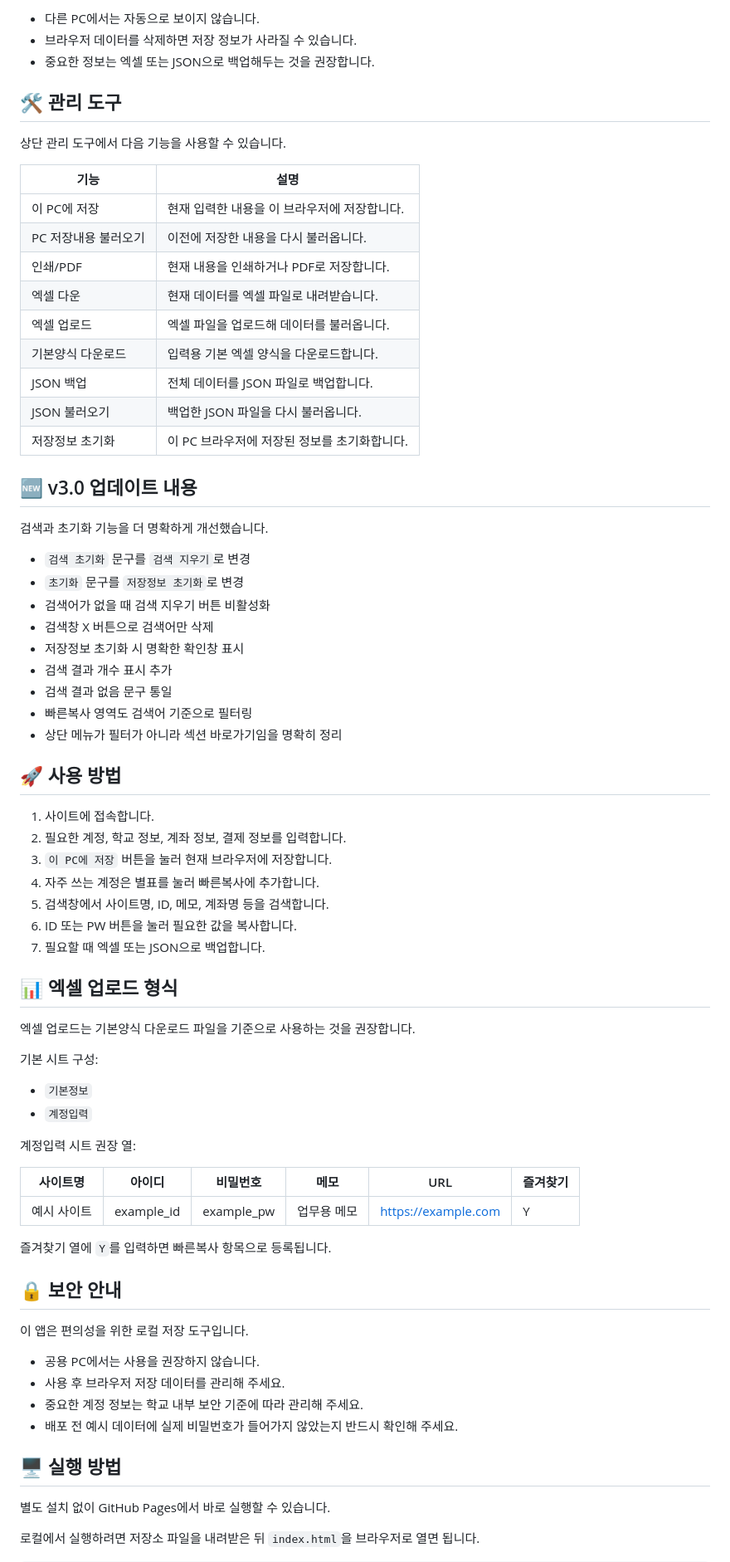
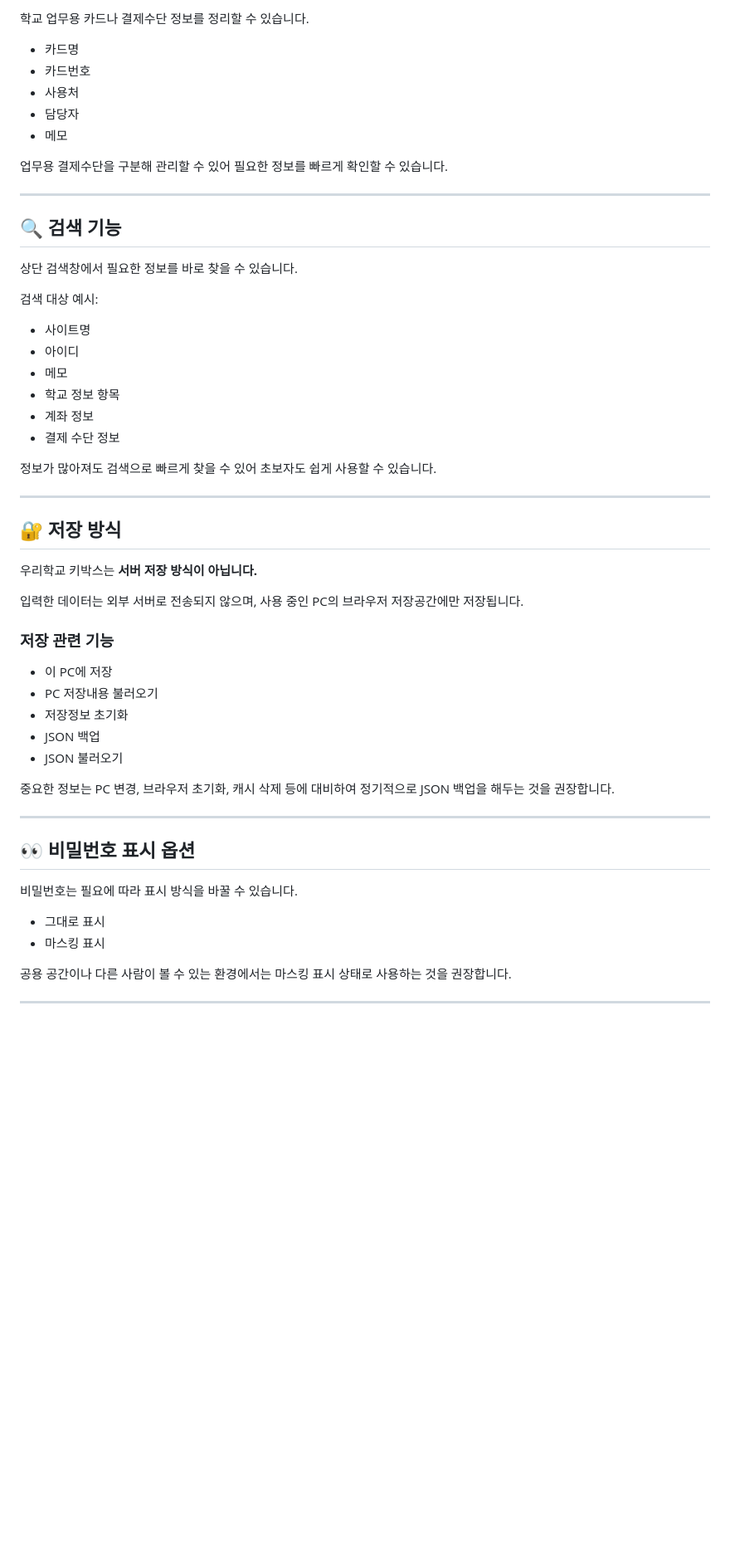
Before and after one commit to sen-vip/hakdol-keybox, a Markdown page: README.md, the part around one of its changes. Shown at 83% size. GitHub-like rendering; blank space fills up the shorter version.

```diff
--- a/README.md
+++ b/README.md
@@ -84,77 +85,64 @@
 
-- 다른 PC에서는 자동으로 보이지 않습니다.
-- 브라우저 데이터를 삭제하면 저장 정보가 사라질 수 있습니다.
-- 중요한 정보는 엑셀 또는 JSON으로 백업해두는 것을 권장합니다.
+학교 업무용 카드나 결제수단 정보를 정리할 수 있습니다.
 
-## 🛠️ 관리 도구
+* 카드명
+* 카드번호
+* 사용처
+* 담당자
+* 메모
 
-상단 관리 도구에서 다음 기능을 사용할 수 있습니다.
+업무용 결제수단을 구분해 관리할 수 있어
+필요한 정보를 빠르게 확인할 수 있습니다.
 
-| 기능 | 설명 |
-|---|---|
-| 이 PC에 저장 | 현재 입력한 내용을 이 브라우저에 저장합니다. |
-| PC 저장내용 불러오기 | 이전에 저장한 내용을 다시 불러옵니다. |
-| 인쇄/PDF | 현재 내용을 인쇄하거나 PDF로 저장합니다. |
-| 엑셀 다운 | 현재 데이터를 엑셀 파일로 내려받습니다. |
-| 엑셀 업로드 | 엑셀 파일을 업로드해 데이터를 불러옵니다. |
-| 기본양식 다운로드 | 입력용 기본 엑셀 양식을 다운로드합니다. |
-| JSON 백업 | 전체 데이터를 JSON 파일로 백업합니다. |
-| JSON 불러오기 | 백업한 JSON 파일을 다시 불러옵니다. |
-| 저장정보 초기화 | 이 PC 브라우저에 저장된 정보를 초기화합니다. |
+---
 
-## 🆕 v3.0 업데이트 내용
+## 🔍 검색 기능
 
-검색과 초기화 기능을 더 명확하게 개선했습니다.
+상단 검색창에서 필요한 정보를 바로 찾을 수 있습니다.
 
-- `검색 초기화` 문구를 `검색 지우기`로 변경
-- `초기화` 문구를 `저장정보 초기화`로 변경
-- 검색어가 없을 때 검색 지우기 버튼 비활성화
-- 검색창 X 버튼으로 검색어만 삭제
-- 저장정보 초기화 시 명확한 확인창 표시
-- 검색 결과 개수 표시 추가
-- 검색 결과 없음 문구 통일
-- 빠른복사 영역도 검색어 기준으로 필터링
-- 상단 메뉴가 필터가 아니라 섹션 바로가기임을 명확히 정리
+검색 대상 예시:
 
-## 🚀 사용 방법
+* 사이트명
+* 아이디
+* 메모
+* 학교 정보 항목
+* 계좌 정보
+* 결제 수단 정보
 
-1. 사이트에 접속합니다.
-2. 필요한 계정, 학교 정보, 계좌 정보, 결제 정보를 입력합니다.
-3. `이 PC에 저장` 버튼을 눌러 현재 브라우저에 저장합니다.
-4. 자주 쓰는 계정은 별표를 눌러 빠른복사에 추가합니다.
-5. 검색창에서 사이트명, ID, 메모, 계좌명 등을 검색합니다.
-6. ID 또는 PW 버튼을 눌러 필요한 값을 복사합니다.
-7. 필요할 때 엑셀 또는 JSON으로 백업합니다.
+정보가 많아져도 검색으로 빠르게 찾을 수 있어
+초보자도 쉽게 사용할 수 있습니다.
 
-## 📊 엑셀 업로드 형식
+---
 
-엑셀 업로드는 기본양식 다운로드 파일을 기준으로 사용하는 것을 권장합니다.
+## 🔐 저장 방식
 
-기본 시트 구성:
+우리학교 키박스는 **서버 저장 방식이 아닙니다.**
 
-- `기본정보`
-- `계정입력`
+입력한 데이터는 외부 서버로 전송되지 않으며,
+사용 중인 PC의 브라우저 저장공간에만 저장됩니다.
 
-계정입력 시트 권장 열:
+### 저장 관련 기능
 
-| 사이트명 | 아이디 | 비밀번호 | 메모 | URL | 즐겨찾기 |
-|---|---|---|---|---|---|
-| 예시 사이트 | example_id | example_pw | 업무용 메모 | https://example.com | Y |
+* 이 PC에 저장
+* PC 저장내용 불러오기
+* 저장정보 초기화
+* JSON 백업
+* JSON 불러오기
 
-즐겨찾기 열에 `Y`를 입력하면 빠른복사 항목으로 등록됩니다.
+중요한 정보는 PC 변경, 브라우저 초기화, 캐시 삭제 등에 대비하여
+정기적으로 JSON 백업을 해두는 것을 권장합니다.
 
-## 🔒 보안 안내
+---
 
-이 앱은 편의성을 위한 로컬 저장 도구입니다.
+## 👀 비밀번호 표시 옵션
 
-- 공용 PC에서는 사용을 권장하지 않습니다.
-- 사용 후 브라우저 저장 데이터를 관리해 주세요.
-- 중요한 계정 정보는 학교 내부 보안 기준에 따라 관리해 주세요.
-- 배포 전 예시 데이터에 실제 비밀번호가 들어가지 않았는지 반드시 확인해 주세요.
+비밀번호는 필요에 따라 표시 방식을 바꿀 수 있습니다.
 
-## 🖥️ 실행 방법
+* 그대로 표시
+* 마스킹 표시
 
-별도 설치 없이 GitHub Pages에서 바로 실행할 수 있습니다.
+공용 공간이나 다른 사람이 볼 수 있는 환경에서는
+마스킹 표시 상태로 사용하는 것을 권장합니다.
 
-로컬에서 실행하려면 저장소 파일을 내려받은 뒤 `index.html`을 브라우저로 열면 됩니다.
+---
 
```
Also changed, not shown: other parts of README.md (+197 -64 lines).
